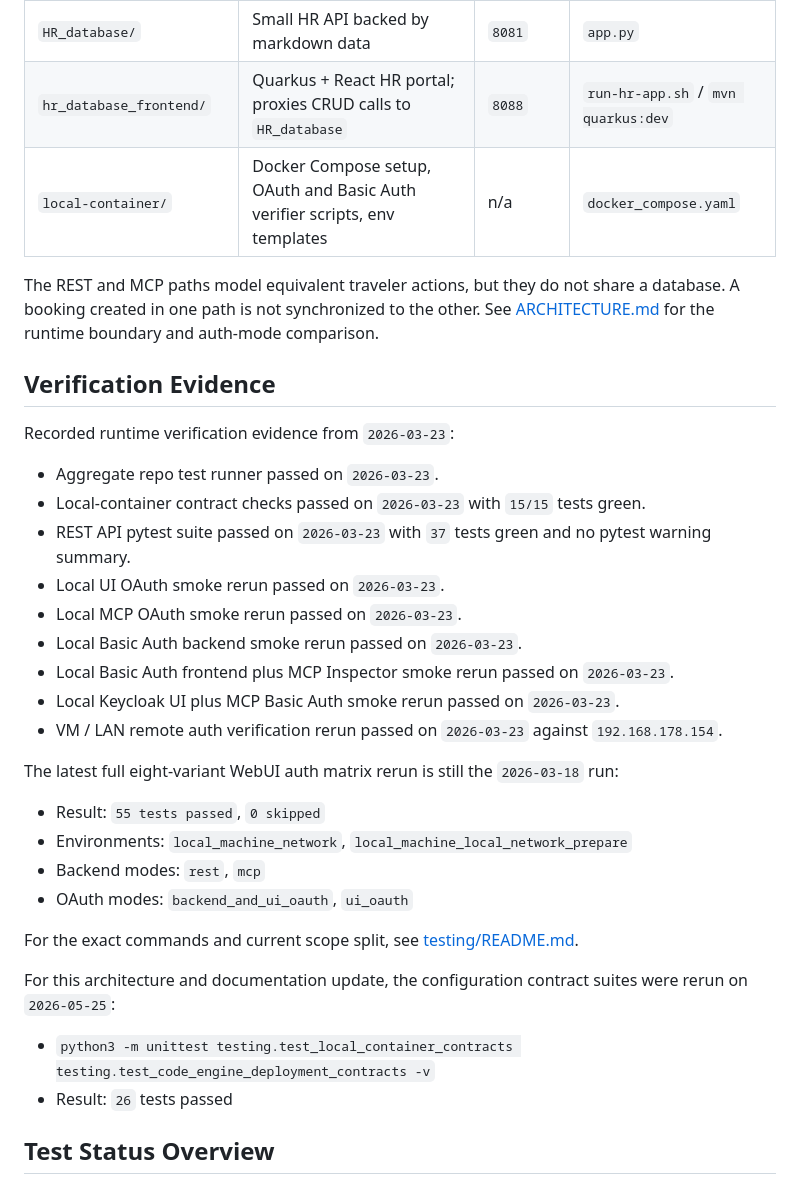
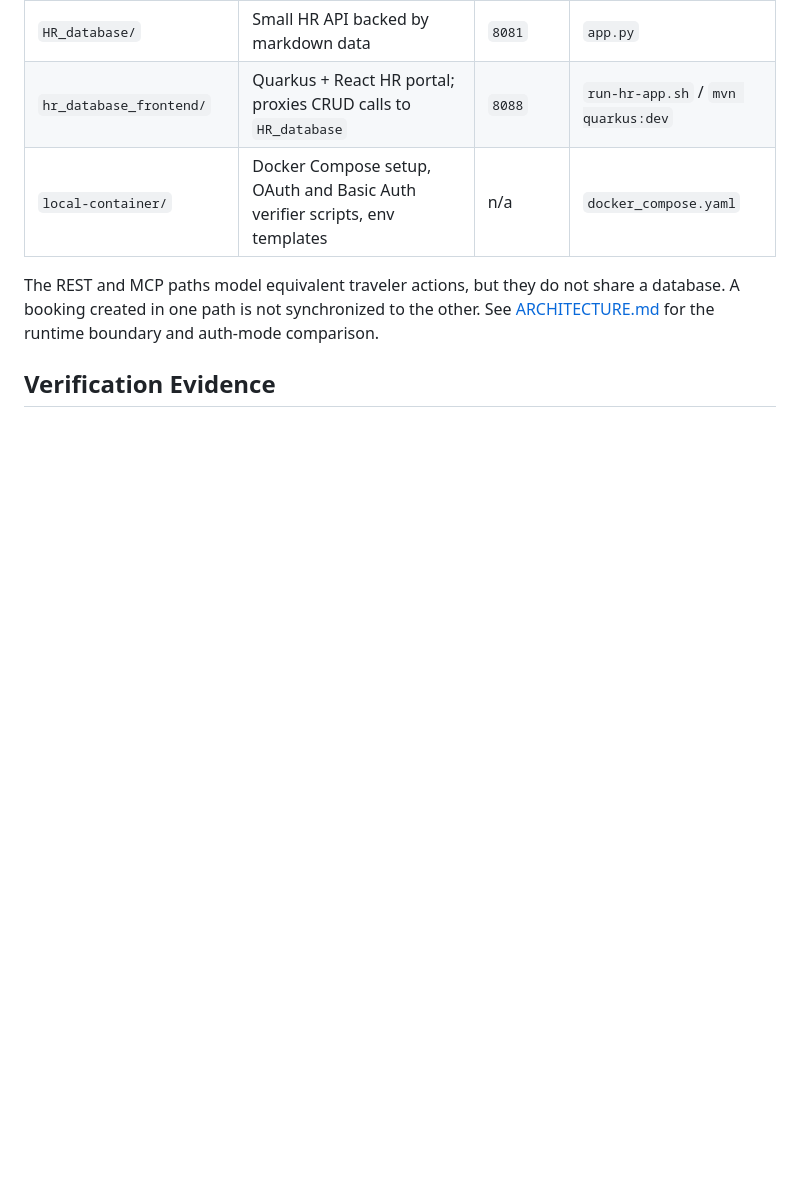
Before and after one commit to thomassuedbroecker/galaxium-travels-infrastructure-tsuedbro, a Markdown page: README.md, the part around one of its changes. Drawn GitHub-style; blank space fills up the shorter version.

Commit message:
cleanup test documentation
Signed-off-by: Thomas Südbröcker <12815392+thomassuedbroecker@users.noreply.github.com>

```diff
--- a/README.md
+++ b/README.md
@@ -102,32 +102,3 @@ auth-mode comparison.
 
 ## Verification Evidence
 
-Recorded runtime verification evidence from `2026-03-23`:
-
-- Aggregate repo test runner passed on `2026-03-23`.
-- Local-container contract checks passed on `2026-03-23` with `15/15` tests green.
-- REST API pytest suite passed on `2026-03-23` with `37` tests green and no pytest warning summary.
-- Local UI OAuth smoke rerun passed on `2026-03-23`.
-- Local MCP OAuth smoke rerun passed on `2026-03-23`.
-- Local Basic Auth backend smoke rerun passed on `2026-03-23`.
-- Local Basic Auth frontend plus MCP Inspector smoke rerun passed on `2026-03-23`.
-- Local Keycloak UI plus MCP Basic Auth smoke rerun passed on `2026-03-23`.
-- VM / LAN remote auth verification rerun passed on `2026-03-23` against `192.168.178.154`.
-
-The latest full eight-variant WebUI auth matrix rerun is still the `2026-03-18` run:
-
-- Result: `55 tests passed`, `0 skipped`
-- Environments: `local_machine_network`, `local_machine_local_network_prepare`
-- Backend modes: `rest`, `mcp`
-- OAuth modes: `backend_and_ui_oauth`, `ui_oauth`
-
-For the exact commands and current scope split, see [testing/README.md](./testing/README.md).
-
-For this architecture and documentation update, the configuration contract
-suites were rerun on `2026-05-25`:
-
-- `python3 -m unittest testing.test_local_container_contracts testing.test_code_engine_deployment_contracts -v`
-- Result: `26` tests passed
-
-## Test Status Overview
-
```
Also changed, not shown: other parts of README.md (+1 -20 lines), testing/README.md (+3 -1 lines).
